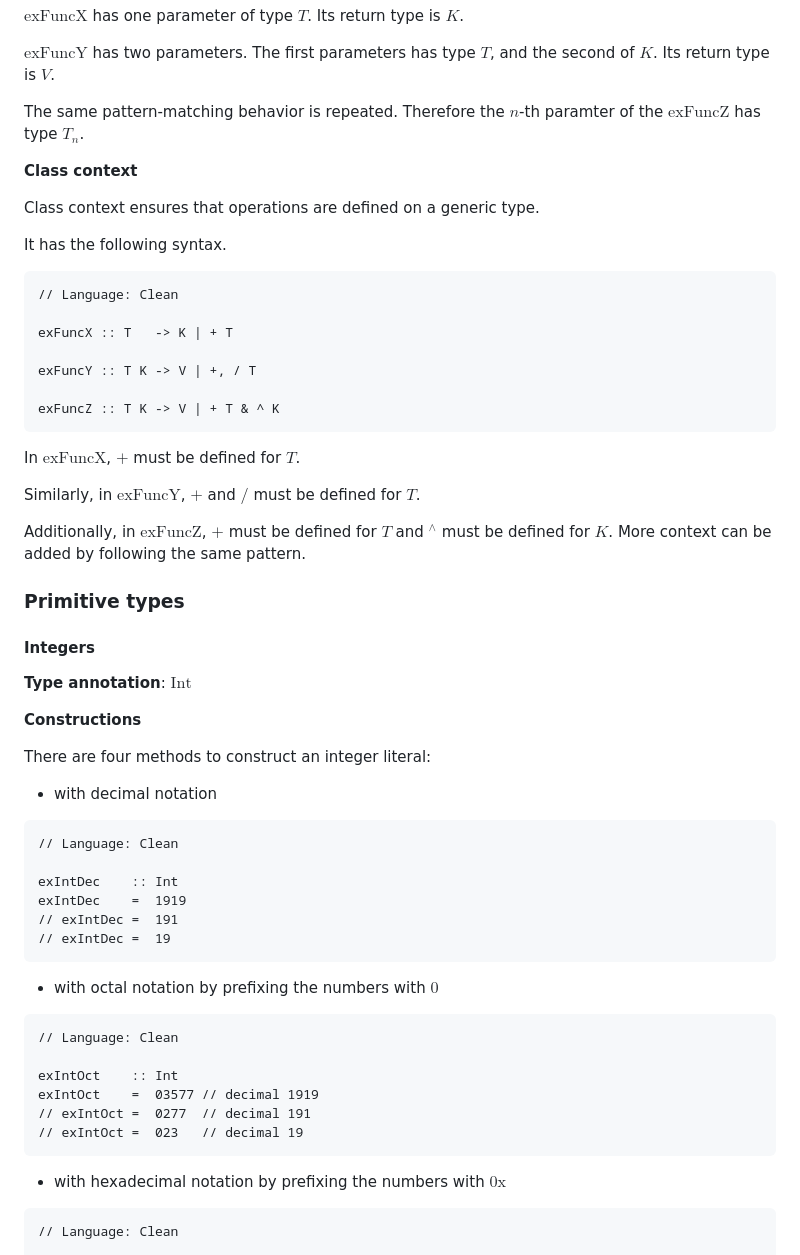
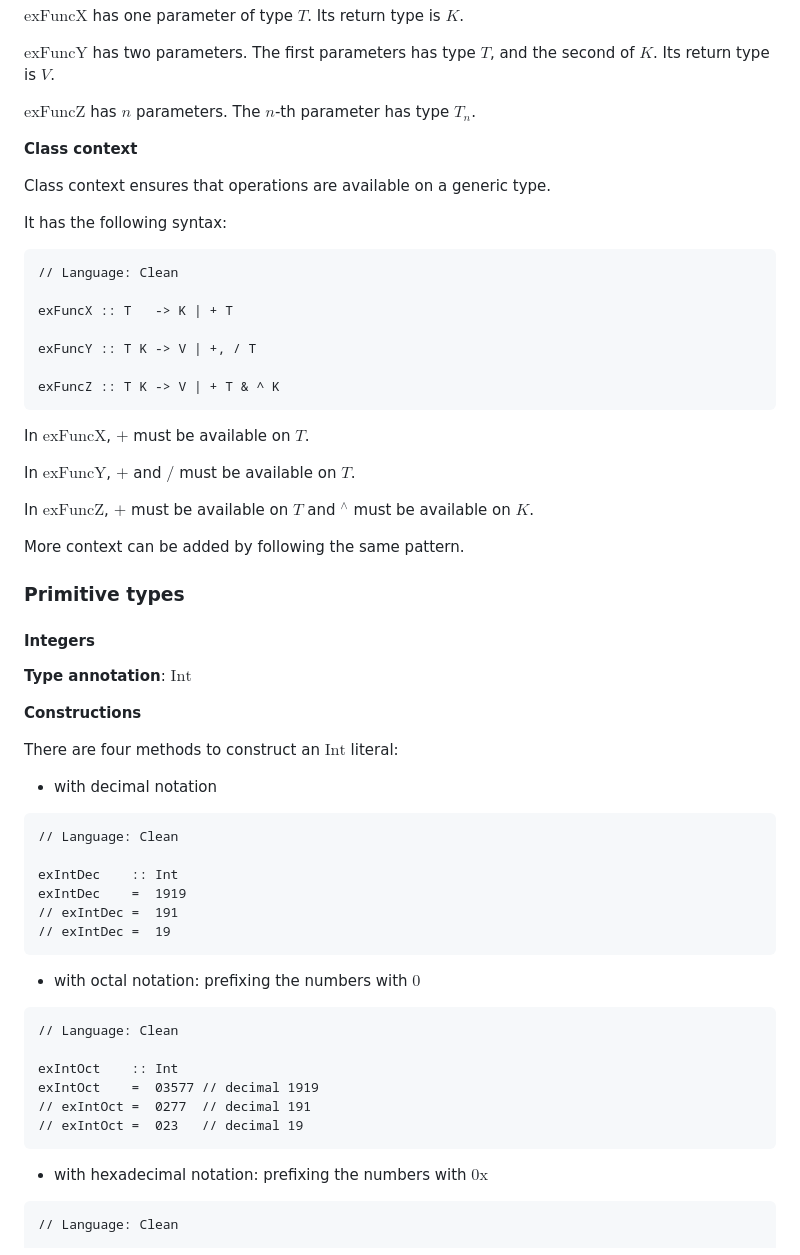
Before and after one commit to Eurydia/practice-clean-programming-language, a Markdown page: src/pages/index.md, the part around one of its changes. Drawn GitHub-style.

````diff
--- a/src/pages/index.md
+++ b/src/pages/index.md
@@ -143,14 +143,14 @@ $\text{exFuncY}$ has two parameters.
 The first parameters has type $T$, and the second of $K$.
 Its return type is $V$.
 
-The same pattern-matching behavior is repeated.
-Therefore the $n$-th paramter of the $\text{exFuncZ}$ has type $T_{n}$.
+ $\text{exFuncZ}$ has $n$ parameters.
+ The $n$-th parameter has type $T_{n}$.
 
 **Class context**
 
-Class context ensures that operations are defined on a generic type.
+Class context ensures that operations are available on a generic type.
 
-It has the following syntax.
+It has the following syntax:
 
 ```
 // Language: Clean
@@ -162,11 +162,12 @@ exFuncY :: T K -> V | +, / T
 exFuncZ :: T K -> V | + T & ^ K
 ```
 
-In $\text{exFuncX}$, $+$ must be defined for $T$.
+In $\text{exFuncX}$, $+$ must be available on $T$.
 
-Similarly, in $\text{exFuncY}$,  $+$ and $/$ must be defined for $T$.
+In $\text{exFuncY}$,  $+$ and $/$ must be available on $T$.
 
-Additionally, in $\text{exFuncZ}$, $+$ must be defined for $T$ and $^\wedge$  must be defined for $K$.
+In $\text{exFuncZ}$, $+$ must be available on $T$ and $^\wedge$  must be available on $K$.
+
 More context can be added by following the same pattern.
 
 ### Primitive types
@@ -177,7 +178,7 @@ More context can be added by following the same pattern.
 
 **Constructions**
 
-There are four methods to construct an integer literal:
+There are four methods to construct an $\text{Int}$ literal:
 
 - with decimal notation
 
@@ -190,7 +191,7 @@ exIntDec    =  1919
 // exIntDec =  19
 ```
 
-- with octal notation by prefixing the numbers with $0$
+- with octal notation: prefixing the numbers with $0$
 
 ```
 // Language: Clean
@@ -201,7 +202,7 @@ exIntOct    =  03577 // decimal 1919
 // exIntOct =  023   // decimal 19
 ```
 
-- with hexadecimal notation by prefixing the numbers with $0\text{x}$
+- with hexadecimal notation: prefixing the numbers with $0\text{x}$
 
 ```
 // Language: Clean
````
Also changed, not shown: other parts of src/pages/index.md (+81 -22 lines).
